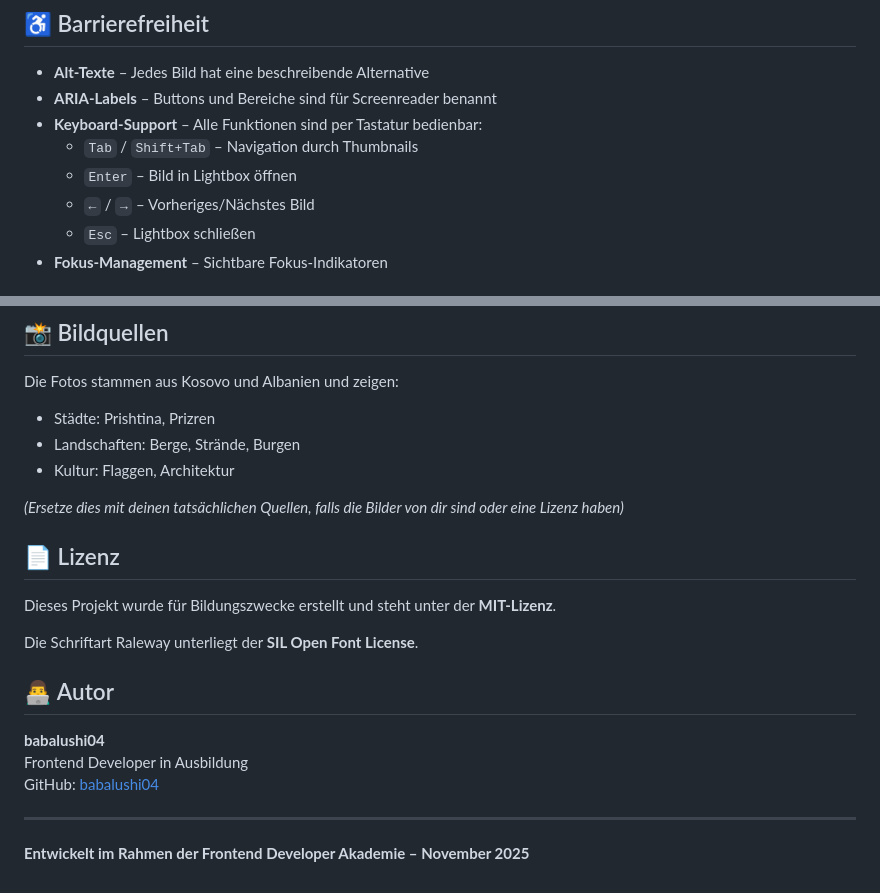
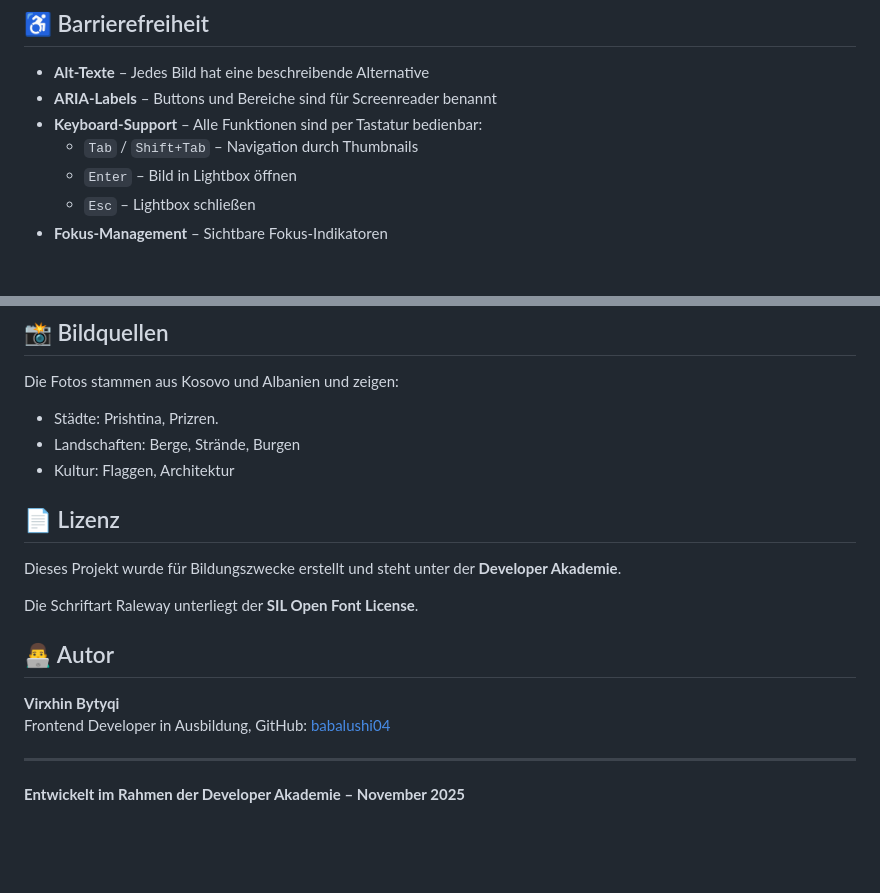
Before and after one commit to babalushi04/Fotogram, a Markdown page: README.md, 2 parts joined by grey strips. Drawn GitHub-style; blank space fills up the shorter version.

Commit message:
Update README with new author and license details

```diff
--- a/README.md
+++ b/README.md
@@ -66,7 +66,6 @@ Fotogram/
 - **Keyboard-Support** – Alle Funktionen sind per Tastatur bedienbar:
   - `Tab` / `Shift+Tab` – Navigation durch Thumbnails
   - `Enter` – Bild in Lightbox öffnen
-  - `←` / `→` – Vorheriges/Nächstes Bild
   - `Esc` – Lightbox schließen
 - **Fokus-Management** – Sichtbare Fokus-Indikatoren
 
@@ -84,24 +83,22 @@ Fotogram/
 ## 📸 Bildquellen
 
 Die Fotos stammen aus Kosovo und Albanien und zeigen:
-- Städte: Prishtina, Prizren
+- Städte: Prishtina, Prizren.
 - Landschaften: Berge, Strände, Burgen
 - Kultur: Flaggen, Architektur
 
-*(Ersetze dies mit deinen tatsächlichen Quellen, falls die Bilder von dir sind oder eine Lizenz haben)*
-
 ## 📄 Lizenz
 
-Dieses Projekt wurde für Bildungszwecke erstellt und steht unter der **MIT-Lizenz**.
+Dieses Projekt wurde für Bildungszwecke erstellt und steht unter der **Developer Akademie**.
 
 Die Schriftart Raleway unterliegt der **SIL Open Font License**.
 
 ## 👨‍💻 Autor
 
-**babalushi04**
-Frontend Developer in Ausbildung
+**Virxhin Bytyqi**
+Frontend Developer in Ausbildung,
 GitHub: [babalushi04](https://github.com/babalushi04)
 
 ---
 
-**Entwickelt im Rahmen der Frontend Developer Akademie – November 2025**
+**Entwickelt im Rahmen der Developer Akademie – November 2025**
```
